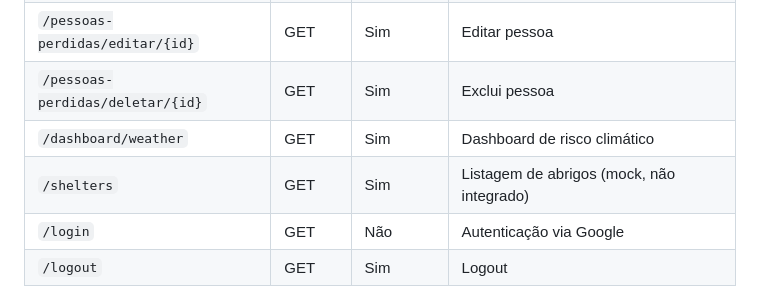
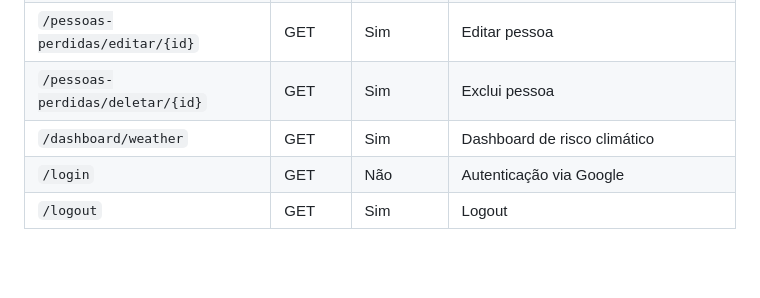
Before and after one commit to arthur-fenili/stormtifao-java, a Markdown page: README.md, the part around the change. Drawn GitHub-style; blank space fills up the shorter version.

```diff
--- a/README.md
+++ b/README.md
@@ -81,7 +81,6 @@ Para você, professor, enviarei um arquivo .txt com as configurações necessár
 | `/pessoas-perdidas/editar/{id}`    | GET    | Sim       | Editar pessoa                                          |
 | `/pessoas-perdidas/deletar/{id}`   | GET    | Sim       | Exclui pessoa                                          |
 | `/dashboard/weather`               | GET    | Sim       | Dashboard de risco climático                           |
-| `/shelters`                        | GET    | Sim       | Listagem de abrigos (mock, não integrado)              |
 | `/login`                           | GET    | Não       | Autenticação via Google                                |
 | `/logout`                          | GET    | Sim       | Logout                                                 |
 
```
